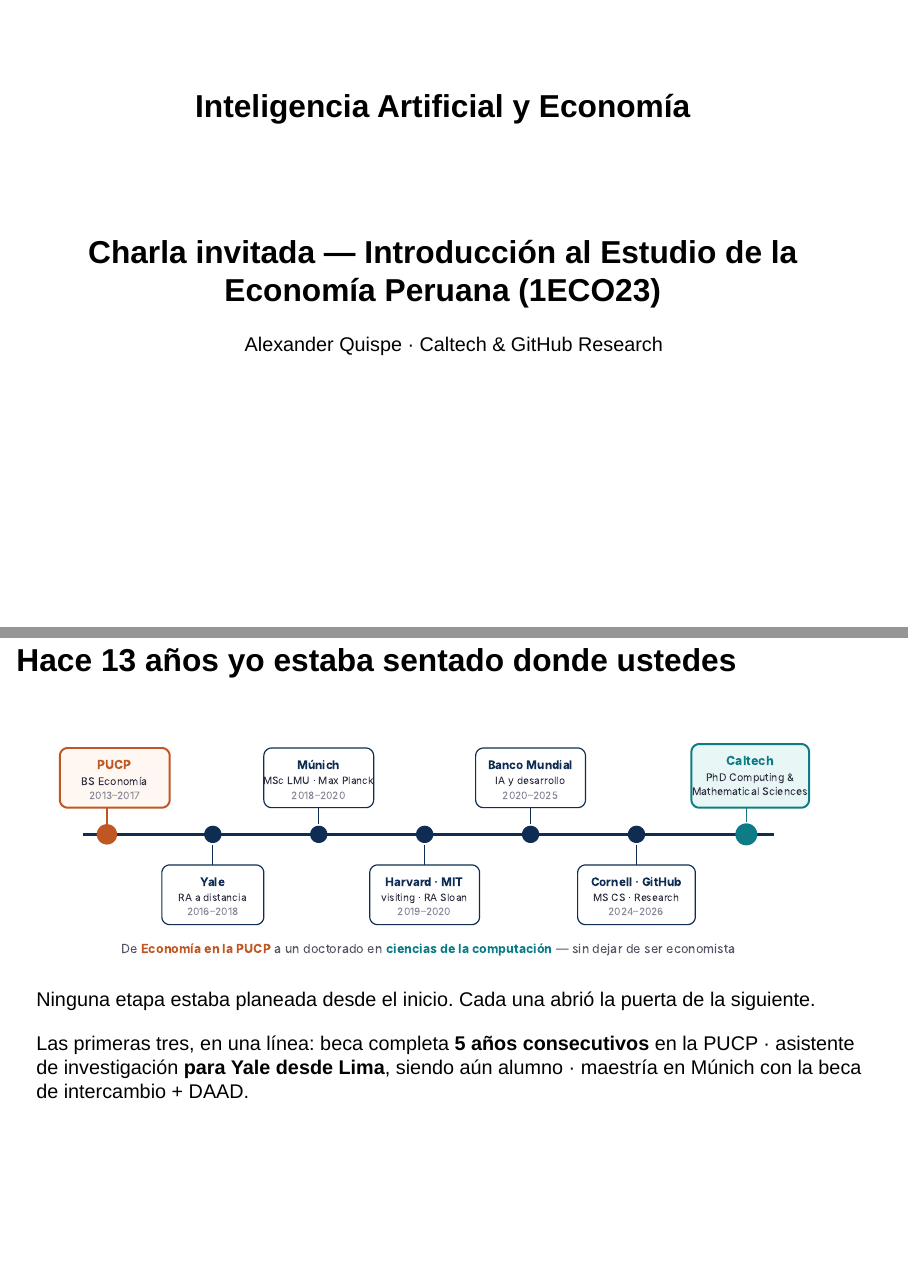
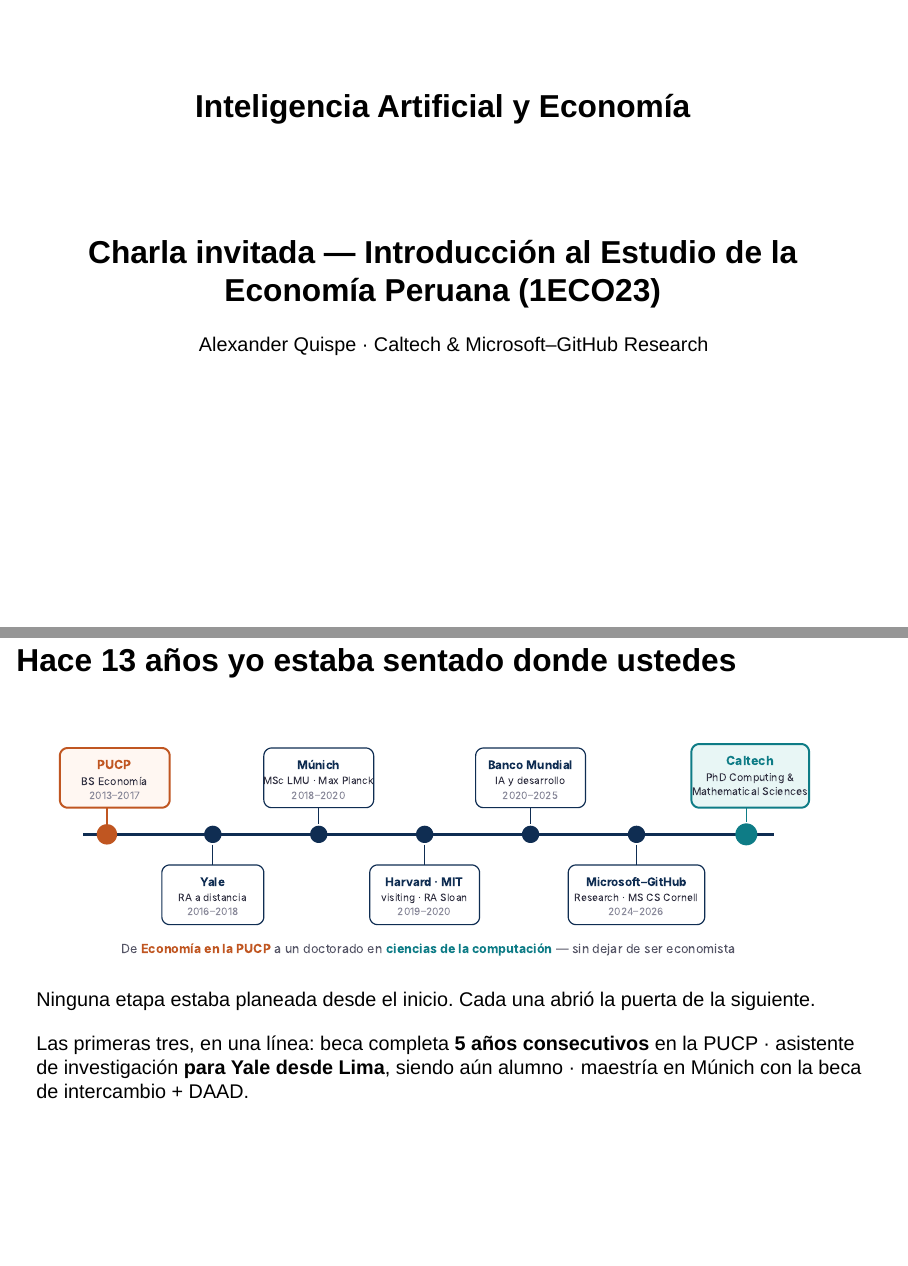
Before and after one commit to alexanderquispe/claude-code-research, a Quarto document (charlas/ia-economia.qmd): pages 1 and 4 of 29, joined at a grey line. Rendered offline with R 4.5, knitr and Pandoc in place of Quarto, with nearby package versions; drawn as Slidy slides in place of the format the file asks for.

Commit message:
Name Microsoft-GitHub in full on the timeline and title slide
The contract is with Microsoft, so the route box and the author line
say Microsoft-GitHub Research rather than GitHub alone.

Co-Authored-By: Claude Opus 5 (1M context) <noreply@anthropic.com>

```diff
--- a/charlas/ia-economia.qmd
+++ b/charlas/ia-economia.qmd
@@ -1,7 +1,7 @@
 ---
 title: "Inteligencia Artificial y Economía"
 subtitle: "Charla invitada — Introducción al Estudio de la Economía Peruana (1ECO23)"
-author: "Alexander Quispe · Caltech & GitHub Research"
+author: "Alexander Quispe · Caltech & Microsoft–GitHub Research"
 institute: "Invitado por José Carlos Orihuela y César Contreras · PUCP"
 format:
   revealjs:
```
Also changed, not shown: figures/charla/mi-ruta.svg, 2 other files.
